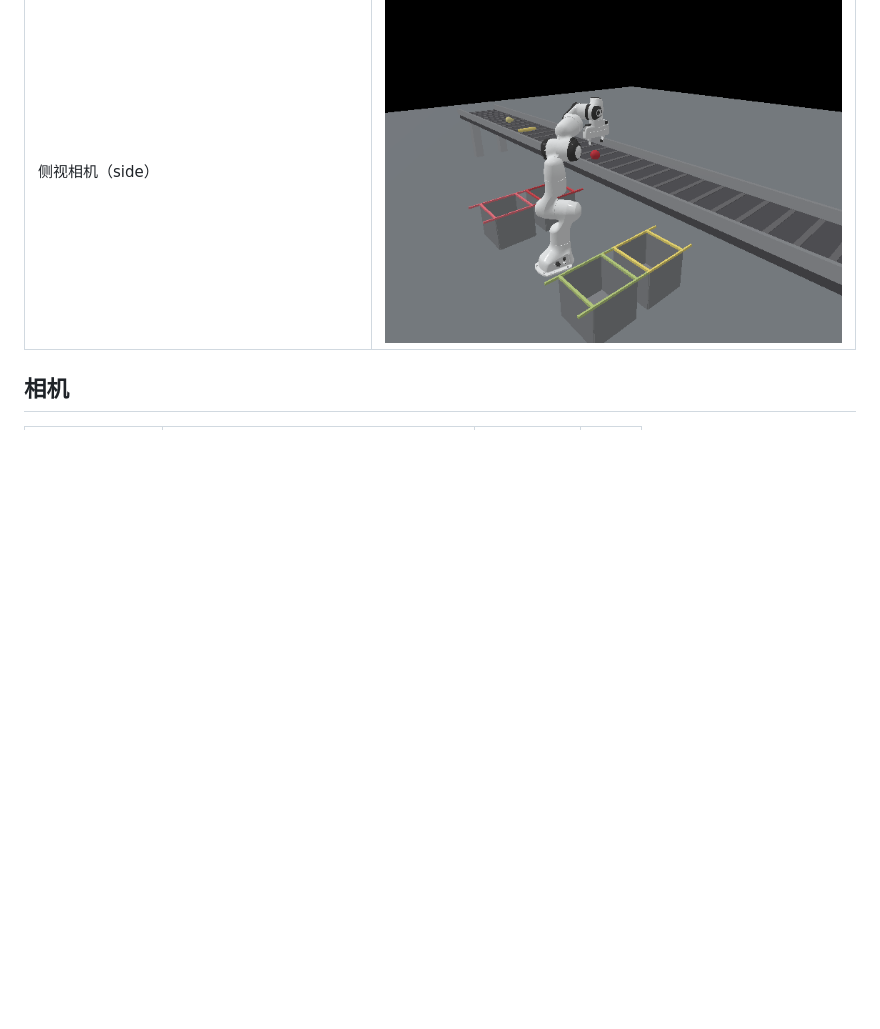
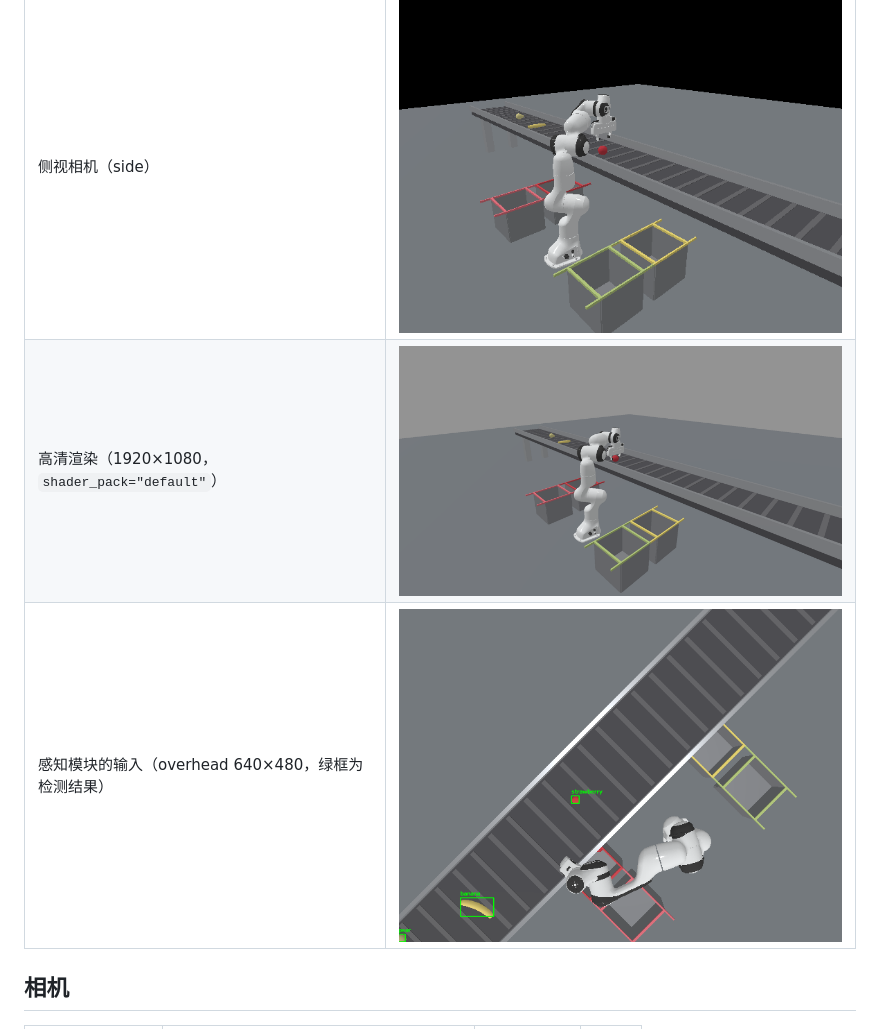
Before and after one commit to linalw/fruitsort, a Markdown page: docs/sim-assets.md, the part around the change. Rendered like a GitHub page; pictures changed too: assets/images/model_input_annotated.png (added), assets/images/scene_hd.png (added); blank space fills up the shorter version.

```diff
--- a/docs/sim-assets.md
+++ b/docs/sim-assets.md
@@ -44,6 +44,8 @@
 | 全景（人眼相机，机器人 + 传送带 + 四个料框） | ![overview](../assets/images/scene_overview.png) |
 | 俯视感知相机（overhead，注意画面相对世界旋转约 45°，单应矩阵已补偿） | ![overhead](../assets/images/view_overhead.png) |
 | 侧视相机（side） | ![side](../assets/images/view_side.png) |
+| 高清渲染（1920×1080，`shader_pack="default"`） | ![hd](../assets/images/scene_hd.png) |
+| 感知模块的输入（overhead 640×480，绿框为检测结果） | ![model input](../assets/images/model_input_annotated.png) |
 
 ## 相机
 
```
Also changed, not shown: 1 other file.
